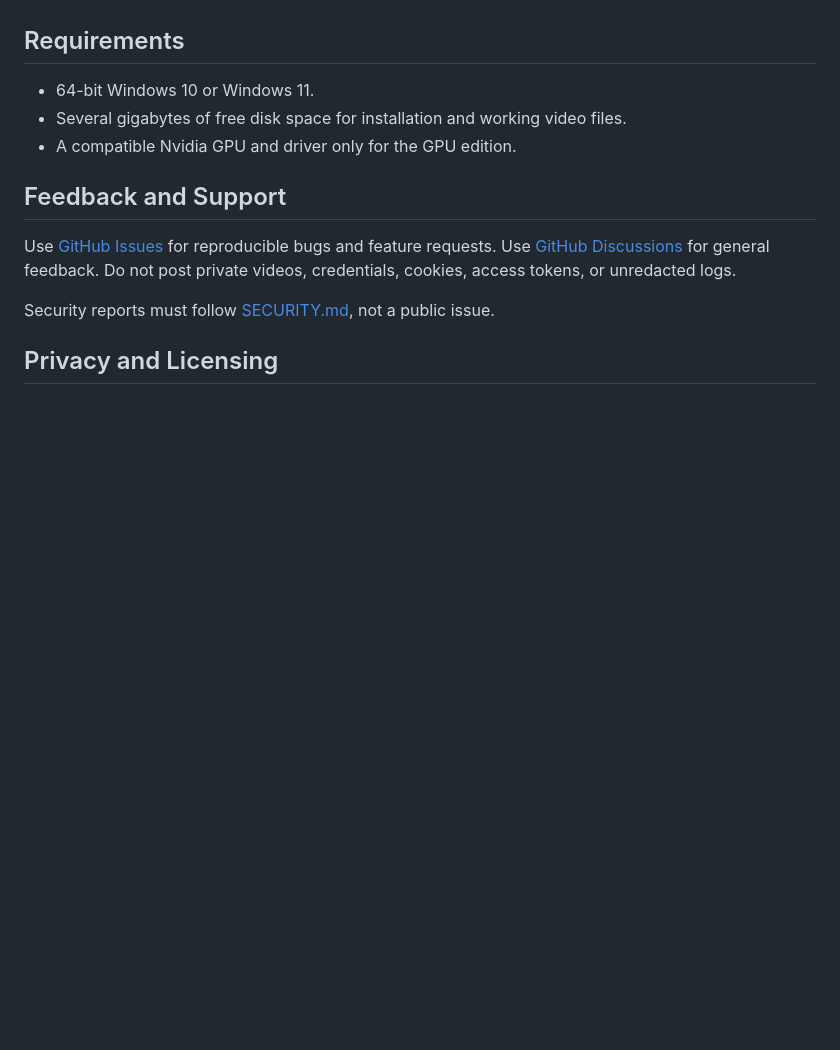
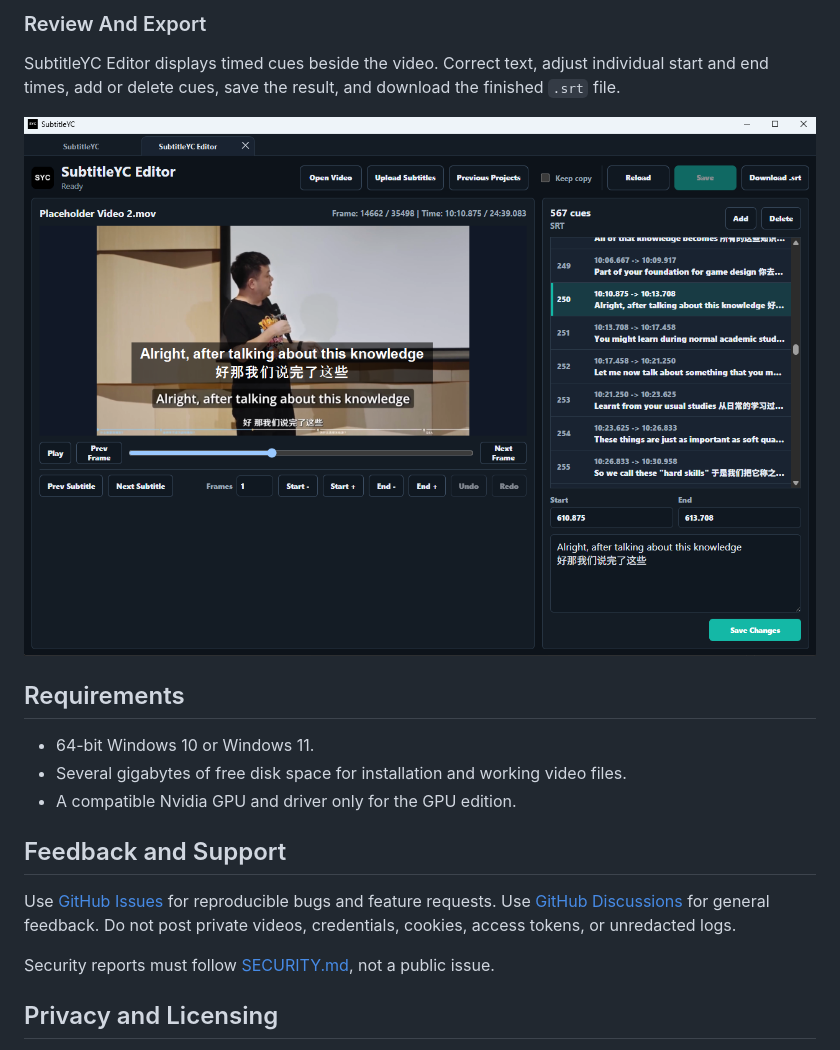
Before and after one commit to BambooYC123/SubtitleYC, a Markdown page: README.md, the part around the change printed below. Drawn GitHub-style; pictures changed too: docs/screenshots/03-subtitle-editor.png (added); blank space fills up the shorter version.

```diff
--- a/README.md
+++ b/README.md
@@ -34,3 +48,9 @@ running an unsigned beta installer.
+### Review And Export
+
+SubtitleYC Editor displays timed cues beside the video. Correct text, adjust individual start and end times, add or delete cues, save the result, and download the finished `.srt` file.
+
+![SubtitleYC Editor reviewing and correcting subtitle cues](docs/screenshots/03-subtitle-editor.png)
+
 ## Requirements
 
 - 64-bit Windows 10 or Windows 11.
```
Also changed, not shown: other parts of README.md (+14 -0 lines), docs/screenshots/01-project-library.png (added), docs/screenshots/02-ocr-workflow.png (added).
